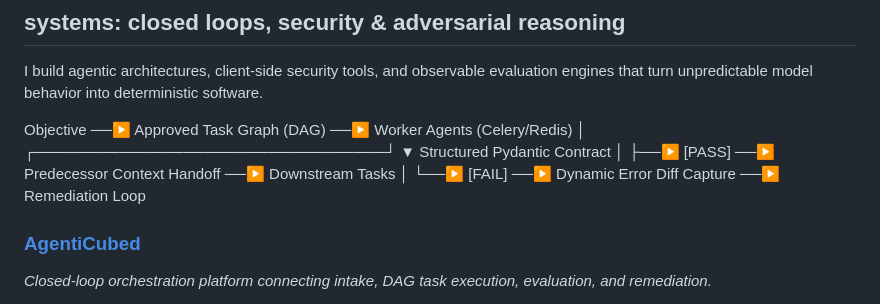
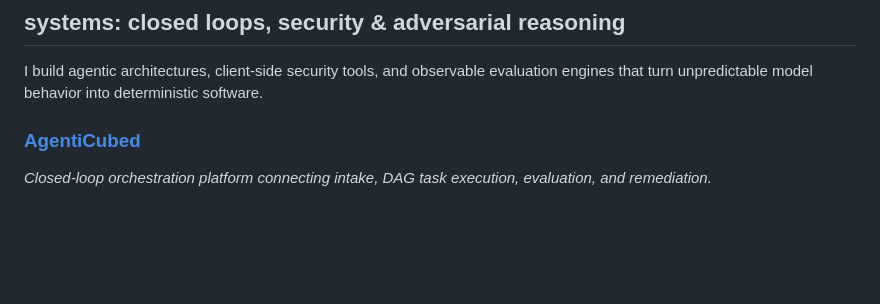
Before and after one commit to JamesTRichmond/JamesTRichmond, a Markdown page: README.md, the part around one of its changes. GitHub-like rendering; blank space fills up the shorter version.

```diff
--- a/README.md
+++ b/README.md
@@ -22,17 +22,6 @@ agentic systems & closed-loop orchestration :: privacy & client-side security ::
 ## systems: closed loops, security & adversarial reasoning
 
 I build agentic architectures, client-side security tools, and observable evaluation engines that turn unpredictable model behavior into deterministic software.
-
-Objective ──▶ Approved Task Graph (DAG) ──▶ Worker Agents (Celery/Redis)
-│
-┌─────────────────────────────────┘
-▼
-Structured Pydantic Contract
-│
-├──▶ [PASS] ──▶ Predecessor Context Handoff ──▶ Downstream Tasks
-│
-└──▶ [FAIL] ──▶ Dynamic Error Diff Capture ──▶ Remediation Loop
-
 
 ### [AgentiCubed](https://github.com/AgentiCubed/agenticubed)
 *Closed-loop orchestration platform connecting intake, DAG task execution, evaluation, and remediation.*
```
Also changed, not shown: other parts of README.md (+6 -6 lines).
